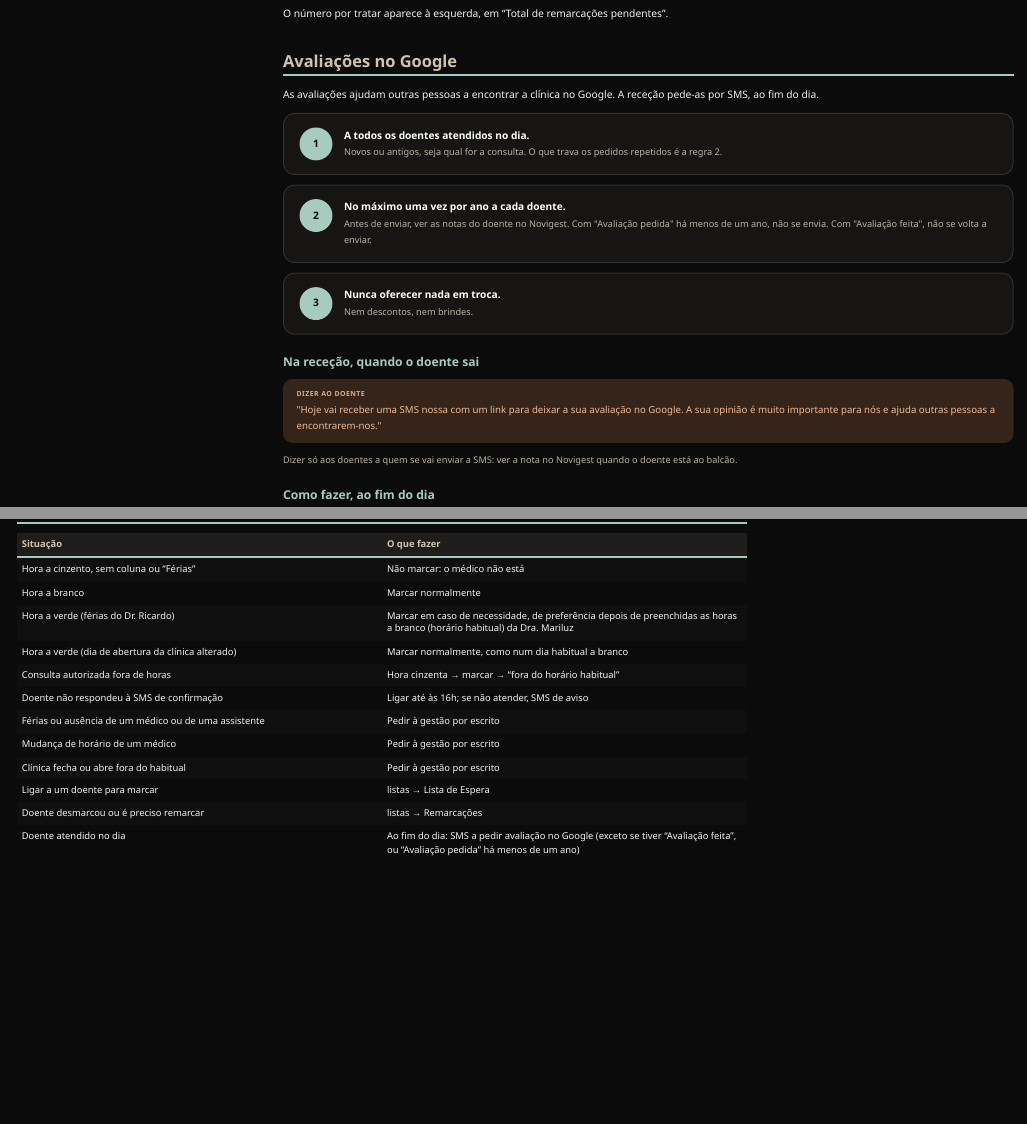
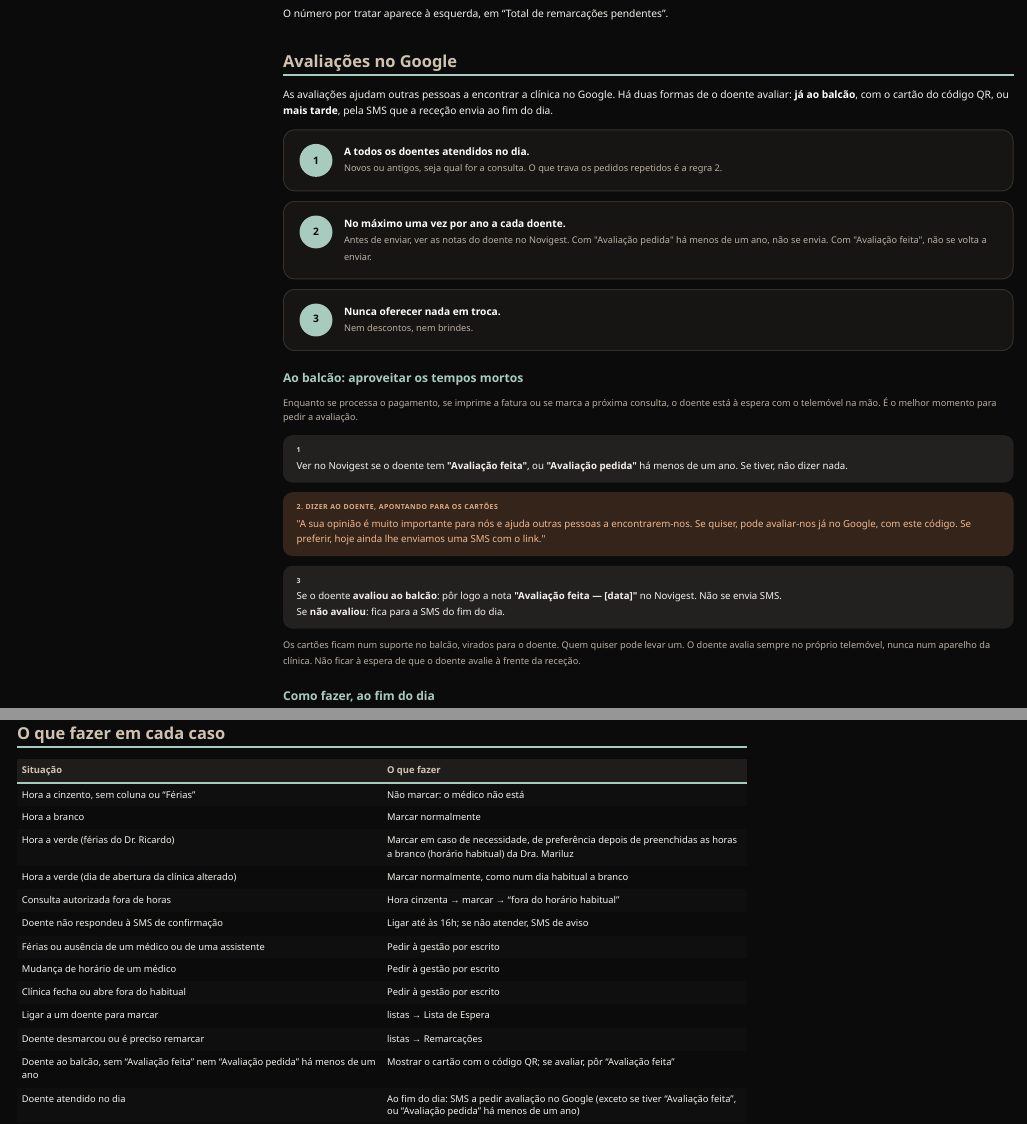
Before and after one commit to salomelecamd/mbc_manual_rececao, a Quarto document (index.qmd): the page in a window 1100 px wide, from 9300 px down, and a second part further down, joined at a grey line. Rendered offline with R 4.5, knitr and Pandoc in place of Quarto, with nearby package versions; menus at the side of the page are left out.

Commit message:
Avaliações no Google: opção de avaliar ao balcão com código QR, nos tempos mortos
Co-Authored-By: Claude Opus 5.5 <noreply@anthropic.com>
Claude-Session: https://claude.ai/code/session_011rxKLU1uuuzDdVd6kqp5Eg

````diff
--- a/index.qmd
+++ b/index.qmd
@@ -289,8 +289,8 @@
 
 ## Avaliações no Google
 
-As avaliações ajudam outras pessoas a encontrar a clínica no Google. A receção pede-as por SMS, ao fim
-do dia.
+As avaliações ajudam outras pessoas a encontrar a clínica no Google. Há duas formas de o doente avaliar:
+**já ao balcão**, com o cartão do código QR, ou **mais tarde**, pela SMS que a receção envia ao fim do dia.
 
 ```{=html}
 <ol class="regras">
@@ -299,11 +299,14 @@
   <li><span class="num">3</span><div><b>Nunca oferecer nada em troca.</b><span>Nem descontos, nem brindes.</span></div></li>
 </ol>
 
-<h3 class="sub3">Na receção, quando o doente sai</h3>
+<h3 class="sub3">Ao balcão: aproveitar os tempos mortos</h3>
+<p class="suave">Enquanto se processa o pagamento, se imprime a fatura ou se marca a próxima consulta, o doente está à espera com o telemóvel na mão. É o melhor momento para pedir a avaliação.</p>
 <div class="tarefas">
-  <div class="tarefa t-ligar"><small>Dizer ao doente</small>"Hoje vai receber uma SMS nossa com um link para deixar a sua avaliação no Google. A sua opinião é muito importante para nós e ajuda outras pessoas a encontrarem-nos."</div>
+  <div class="tarefa t-ler"><small>1</small>Ver no Novigest se o doente tem <b>"Avaliação feita"</b>, ou <b>"Avaliação pedida"</b> há menos de um ano. Se tiver, não dizer nada.</div>
+  <div class="tarefa t-ligar"><small>2. Dizer ao doente, apontando para os cartões</small>"A sua opinião é muito importante para nós e ajuda outras pessoas a encontrarem-nos. Se quiser, pode avaliar-nos já no Google, com este código. Se preferir, hoje ainda lhe enviamos uma SMS com o link."</div>
+  <div class="tarefa t-ler"><small>3</small>Se o doente <b>avaliou ao balcão</b>: pôr logo a nota <b>"Avaliação feita — [data]"</b> no Novigest. Não se envia SMS.<br>Se <b>não avaliou</b>: fica para a SMS do fim do dia.</div>
 </div>
-<p class="suave">Dizer só aos doentes a quem se vai enviar a SMS: ver a nota no Novigest quando o doente está ao balcão.</p>
+<p class="suave">Os cartões ficam num suporte no balcão, virados para o doente. Quem quiser pode levar um. O doente avalia sempre no próprio telemóvel, nunca num aparelho da clínica. Não ficar à espera de que o doente avalie à frente da receção.</p>
 
 <h3 class="sub3">Como fazer, ao fim do dia</h3>
 <div class="tarefas">
@@ -627,6 +630,7 @@
 | Clínica fecha ou abre fora do habitual | Pedir à gestão por escrito |
 | Ligar a um doente para marcar | listas → Lista de Espera |
 | Doente desmarcou ou é preciso remarcar | listas → Remarcações |
+| Doente ao balcão, sem "Avaliação feita" nem "Avaliação pedida" há menos de um ano | Mostrar o cartão com o código QR; se avaliar, pôr "Avaliação feita" |
 | Doente atendido no dia | Ao fim do dia: SMS a pedir avaliação no Google (exceto se tiver "Avaliação feita", ou "Avaliação pedida" há menos de um ano) |
 | Doente deixou avaliação no Google | À sexta: mudar a nota no Novigest para "Avaliação feita" |
 | Avaliação negativa no Google | Não responder: avisar a gestão |
````
Also changed, not shown: docs/search.json, 1 other file.
